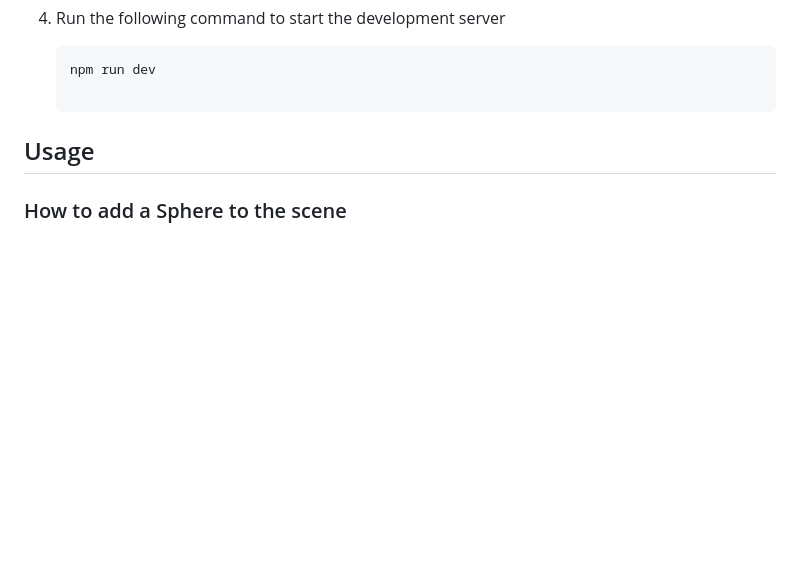
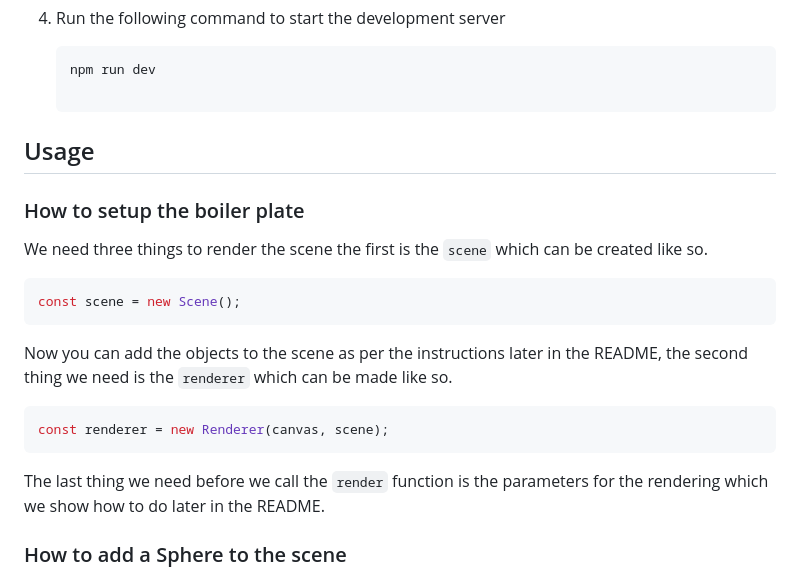
Before and after one commit to Zirconium419122/Photon-ray-tracer, a Markdown page: README.md, the part around the change. Drawn GitHub-style; blank space fills up the shorter version.

Commit message:
Add basic instructions how to create the boilerplate code

````diff
--- a/README.md
+++ b/README.md
@@ -61,6 +61,18 @@ If you have specific features you'd like to see added to Photon, please open an
 
 ## Usage
 
+### How to setup the boiler plate
+
+We need three things to render the scene the first is the `scene` which can be created like so.
+```javascript
+const scene = new Scene();
+```
+Now you can add the objects to the scene as per the instructions later in the README, the second thing we need is the `renderer` which can be made like so.
+```javascript
+const renderer = new Renderer(canvas, scene);
+```
+The last thing we need before we call the `render` function is the parameters for the rendering which we show how to do later in the README.
+
 ### How to add a Sphere to the scene
 
 Adding a object to the scene is quite simple. All you have to do is create a new object and add it to the scene. This can be done by using the `addObject` function. Let's do it with a sphere. We add it inside a scope thatway we don't have to rename the object and the parts of it each time.
````
